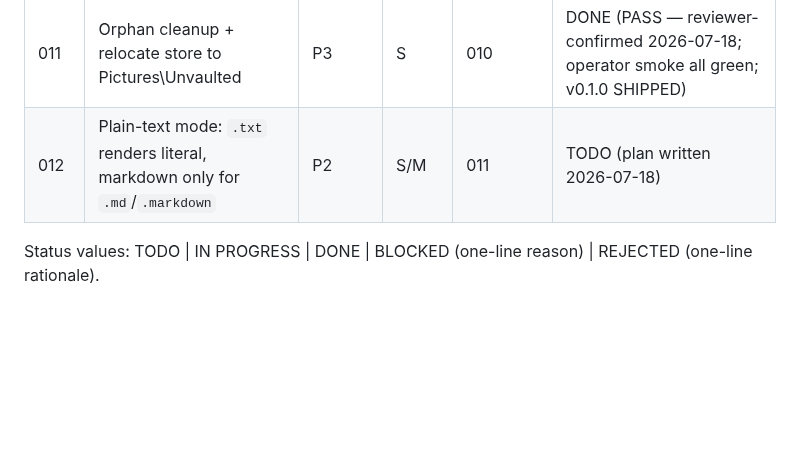
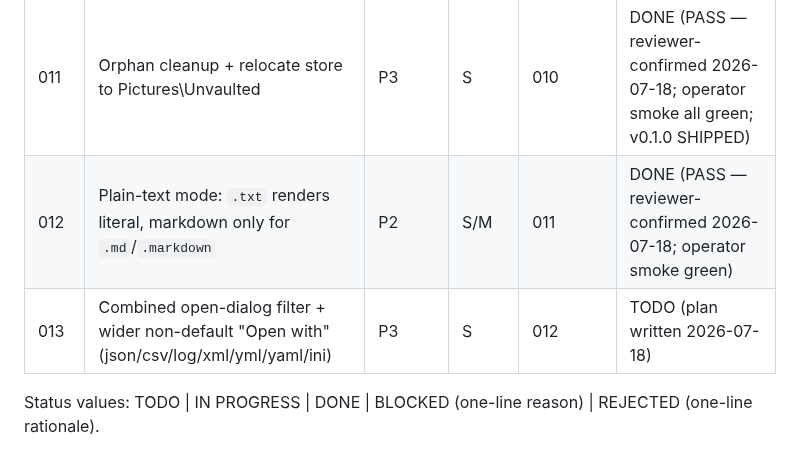
Before and after one commit to rifkiadam-stack/unvaulted, a Markdown page: plans/README.md, the part around the change. Rendered like a GitHub page; blank space fills up the shorter version.

Commit message:
012: review notes (PASS); 013: write plan - open filters and associations
Co-Authored-By: Claude Fable 5 <noreply@anthropic.com>

```diff
--- a/plans/README.md
+++ b/plans/README.md
@@ -25,7 +25,8 @@ live preview, manual save, near-zero chrome.
 | 009 | Polish: cursor past frontmatter, .txt support, transparent icon | P3 | S | 008 | DONE (PASS — reviewer-confirmed 2026-07-17; operator smoke all green) |
 | 010 | Interactive Properties editor (free-text keys, dates, auto-spawn) | P2 | M/L | 009 | DONE (PASS — reviewer-confirmed 2026-07-18 after 5 correction rounds; operator smoke green; root-caused stale preview.css skin) |
 | 011 | Orphan cleanup + relocate store to Pictures\Unvaulted | P3 | S | 010 | DONE (PASS — reviewer-confirmed 2026-07-18; operator smoke all green; v0.1.0 SHIPPED) |
-| 012 | Plain-text mode: `.txt` renders literal, markdown only for `.md`/`.markdown` | P2 | S/M | 011 | TODO (plan written 2026-07-18) |
+| 012 | Plain-text mode: `.txt` renders literal, markdown only for `.md`/`.markdown` | P2 | S/M | 011 | DONE (PASS — reviewer-confirmed 2026-07-18; operator smoke green) |
+| 013 | Combined open-dialog filter + wider non-default "Open with" (json/csv/log/xml/yml/yaml/ini) | P3 | S | 012 | TODO (plan written 2026-07-18) |
 
 Status values: TODO | IN PROGRESS | DONE | BLOCKED (one-line reason) | REJECTED
 (one-line rationale).
```
Also changed, not shown: plans/012-plain-text-mode-for-txt.md (+18 -0 lines), plans/013-open-dialog-and-associations.md (added, +200 -0 lines).
